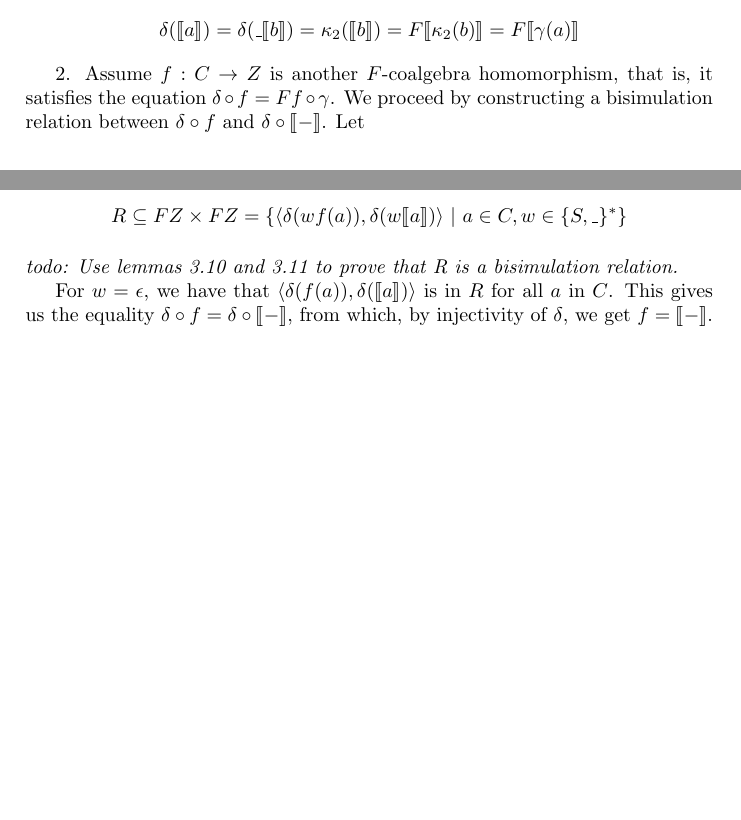
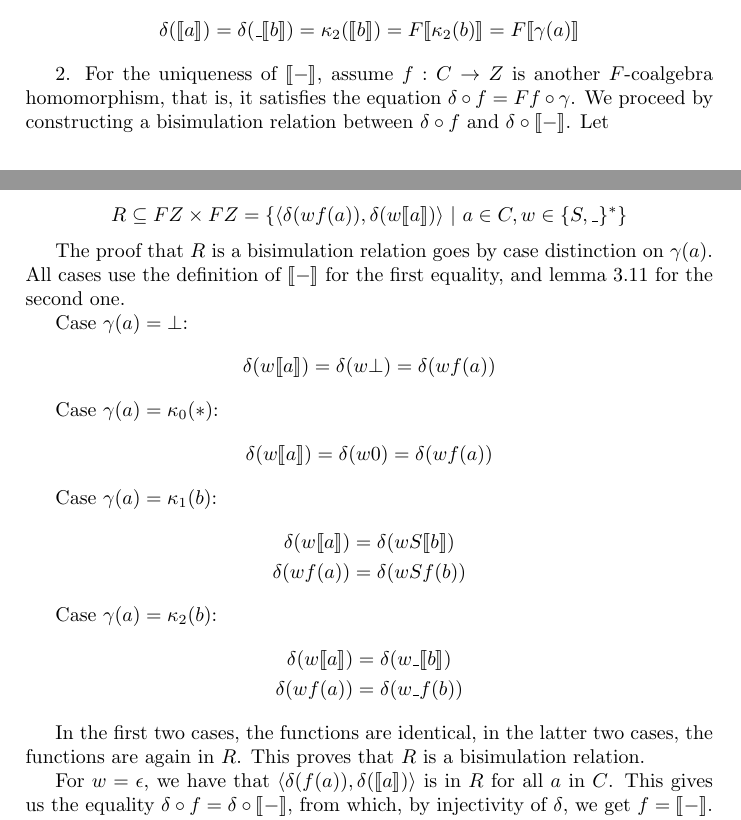
Before and after one commit to mklinik/radboud, a LaTeX document (research-seminar-IMC028/klinik2012ResearchSeminar.tex): two parts of pages 6 and 7 of 9, joined at a grey line, cut so that both start at the same text, the shorter picture padded with empty space. Compiled offline with pdfLaTeX.

Commit message:
proof that R is a bisimulation

```diff
--- a/research-seminar-IMC028/klinik2012ResearchSeminar.tex
+++ b/research-seminar-IMC028/klinik2012ResearchSeminar.tex
@@ -514,10 +514,10 @@ Case $\gamma(a) = \kappa_2(b)$:
 F\semantics{\kappa_2(b)} = F\semantics{\gamma(a)}
 \end{equation*}
 
-2. Assume $f : C \arr Z$ is another $F$-coalgebra homomorphism, that is, it
-satisfies the equation $\delta \circ f = Ff \circ \gamma$.  We proceed by
-constructing a bisimulation relation between $\delta \circ f$ and $\delta \circ
-\semantics{-}$.  Let
+2. For the uniqueness of $\semantics{-}$, assume $f : C \arr Z$ is another
+$F$-coalgebra homomorphism, that is, it satisfies the equation $\delta \circ f =
+Ff \circ \gamma$.  We proceed by constructing a bisimulation relation between
+$\delta \circ f$ and $\delta \circ \semantics{-}$.  Let
 
 \begin{equation*}
 R \subseteq FZ \times FZ =
@@ -526,8 +526,35 @@ R \subseteq FZ \times FZ =
   \}
 \end{equation*}
 
-\todo{Use lemmas \ref{lemSemanticAfterDeltaIsIdentity} and
-\ref{lemSemanticAndFagreeOnOneStep} to prove that R is a bisimulation relation.}
+The proof that $R$ is a bisimulation relation goes by case distinction on
+$\gamma(a)$.  All cases use the definition of $\semantics{-}$ for the first
+equality, and lemma \ref{lemSemanticAndFagreeOnOneStep} for the second one.
+
+Case $\gamma(a) = \bot$:
+\begin{IEEEeqnarray*}{C}
+  \delta(w\semantics{a}) = \delta(w\bot) = \delta(wf(a))
+\end{IEEEeqnarray*}
+
+Case $\gamma(a) = \kappa_0(*)$:
+\begin{IEEEeqnarray*}{C}
+  \delta(w\semantics{a}) = \delta(w0) = \delta(wf(a))
+\end{IEEEeqnarray*}
+
+Case $\gamma(a) = \kappa_1(b)$:
+\begin{IEEEeqnarray*}{rCl}
+  \delta(w\semantics{a}) & = & \delta(wS\semantics{b}) \\
+  \delta(wf(a)) & = & \delta(wSf(b))
+\end{IEEEeqnarray*}
+
+Case $\gamma(a) = \kappa_2(b)$:
+\begin{IEEEeqnarray*}{rCl}
+  \delta(w\semantics{a}) & = & \delta(w\_\semantics{b}) \\
+  \delta(wf(a)) & = & \delta(w\_f(b))
+\end{IEEEeqnarray*}
+
+In the first two cases, the functions are identical, in the latter two cases,
+the functions are again in $R$.  This proves that $R$ is a bisimulation
+relation.
 
 For $w = \epsilon$, we have that $\langle \delta(f(a)) , \delta(\semantics{a})
 \rangle$ is in $R$ for all $a$ in $C$.  This gives us the equality $\delta \circ
```
Also changed, not shown: research-seminar-IMC028/klinik2012ResearchSeminar.tex (2 more changed lines).
